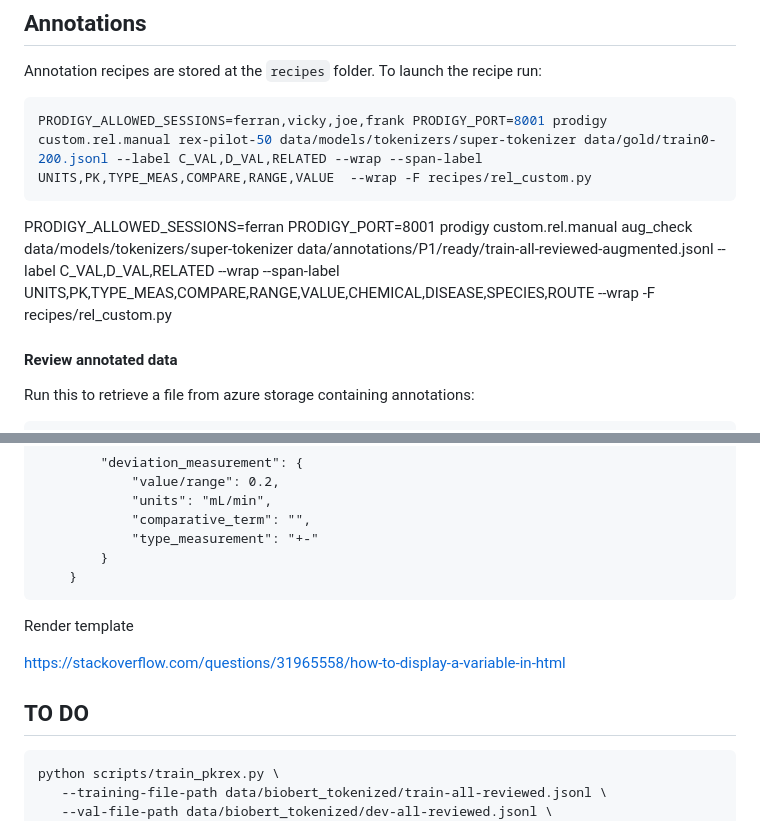
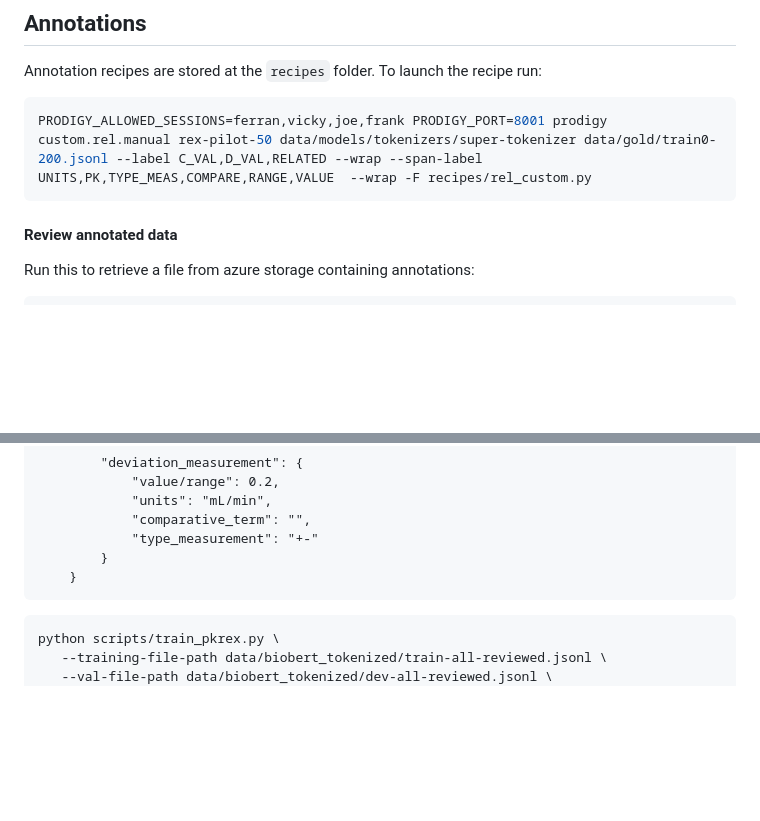
Before and after one commit to PKPDAI/PKRelations, a Markdown page: README.md, 2 parts joined by grey strips. Drawn GitHub-style; blank space fills up the shorter version.

`````diff
--- a/README.md
+++ b/README.md
@@ -94,9 +94,6 @@ Annotation recipes are stored at the `recipes` folder. To launch the recipe run:
 PRODIGY_ALLOWED_SESSIONS=ferran,vicky,joe,frank PRODIGY_PORT=8001 prodigy custom.rel.manual rex-pilot-50 data/models/tokenizers/super-tokenizer data/gold/train0-200.jsonl --label C_VAL,D_VAL,RELATED --wrap --span-label UNITS,PK,TYPE_MEAS,COMPARE,RANGE,VALUE  --wrap -F recipes/rel_custom.py
 ````
 
-PRODIGY_ALLOWED_SESSIONS=ferran PRODIGY_PORT=8001 prodigy custom.rel.manual aug_check data/models/tokenizers/super-tokenizer data/annotations/P1/ready/train-all-reviewed-augmented.jsonl --label C_VAL,D_VAL,RELATED --wrap --span-label UNITS,PK,TYPE_MEAS,COMPARE,RANGE,VALUE,CHEMICAL,DISEASE,SPECIES,ROUTE  --wrap -F recipes/rel_custom.py
-
-
 #### Review annotated data
 
 Run this to retrieve a file from azure storage containing annotations:
@@ -149,12 +146,6 @@ var =
     }
 ````
 
-Render template
-
-https://stackoverflow.com/questions/31965558/how-to-display-a-variable-in-html
-
-## TO DO
-
 ```` shell
 python scripts/train_pkrex.py \
    --training-file-path data/biobert_tokenized/train-all-reviewed.jsonl \
`````
Also changed, not shown: other parts of README.md (+0 -184 lines).
